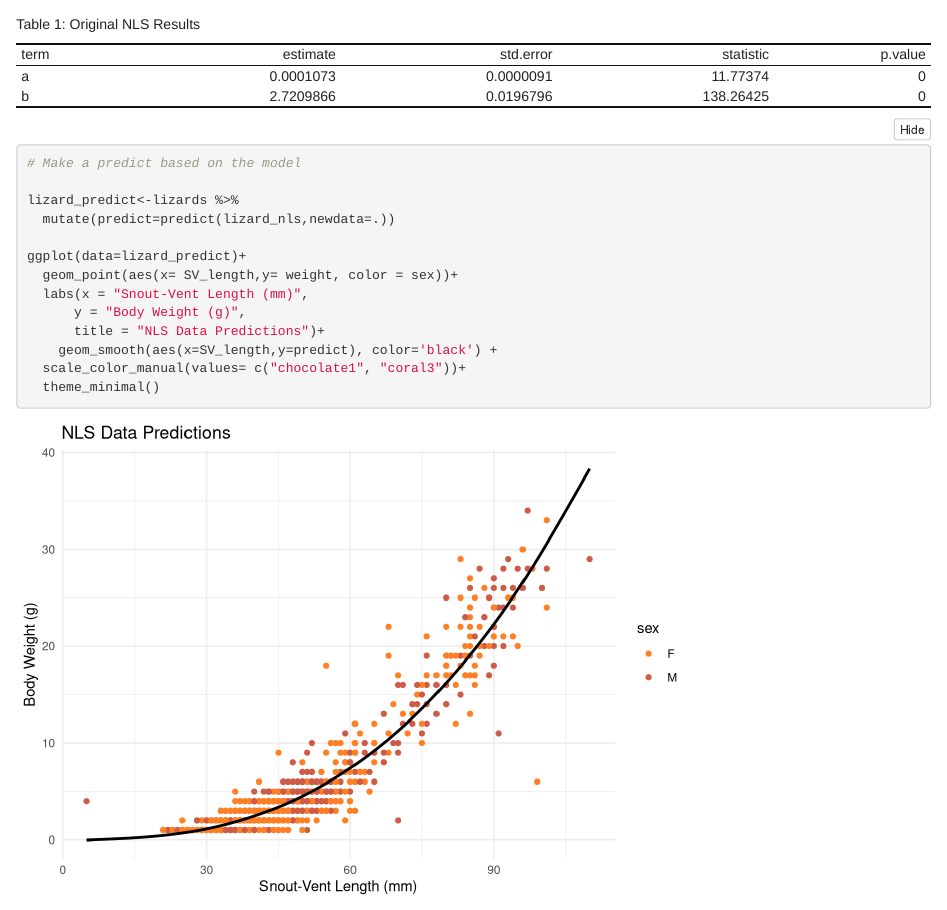
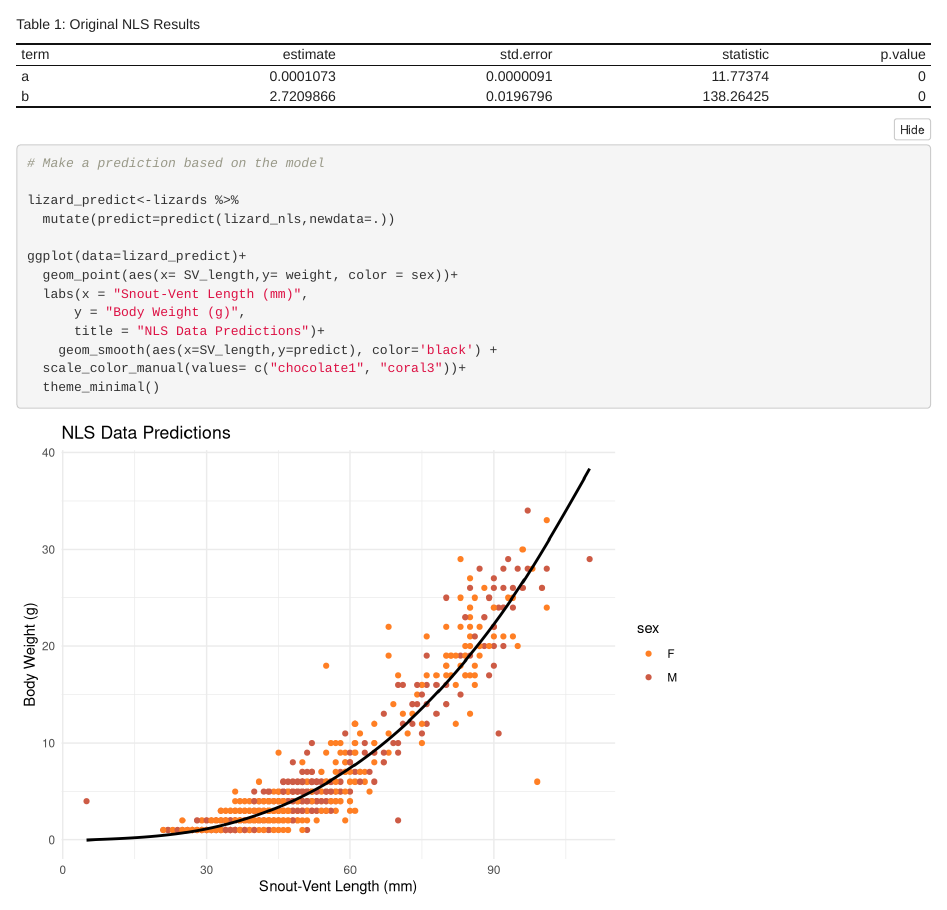
Before and after one commit to kat-rosencrance/esm244_a2, an R Markdown document (task 2/a2_task2_rosencrance_katherine.Rmd): the page in a window 1100 px wide, from 2140 px down. Rendered offline with R 4.5, knitr and Pandoc, with nearby package versions; folded parts are opened.

Commit message:
small fixes

````diff
--- a/task 2/a2_task2_rosencrance_katherine.Rmd
+++ b/task 2/a2_task2_rosencrance_katherine.Rmd
@@ -69,7 +69,7 @@ broom::tidy(lizard_nls) %>%
   kable_classic()
 ```
 ```{r}
-# Make a predict based on the model
+# Make a prediction based on the model
 
 lizard_predict<-lizards %>%
   mutate(predict=predict(lizard_nls,newdata=.))
````
Also changed, not shown: task 2/a2_task2_rosencrance_katherine.Rmd (2 more changed lines).
